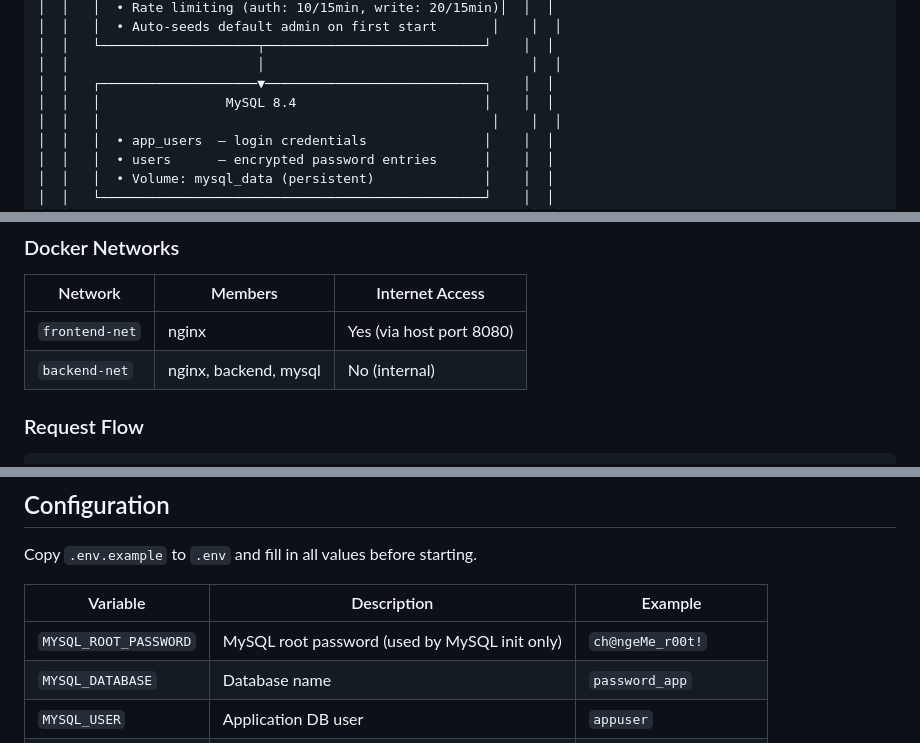
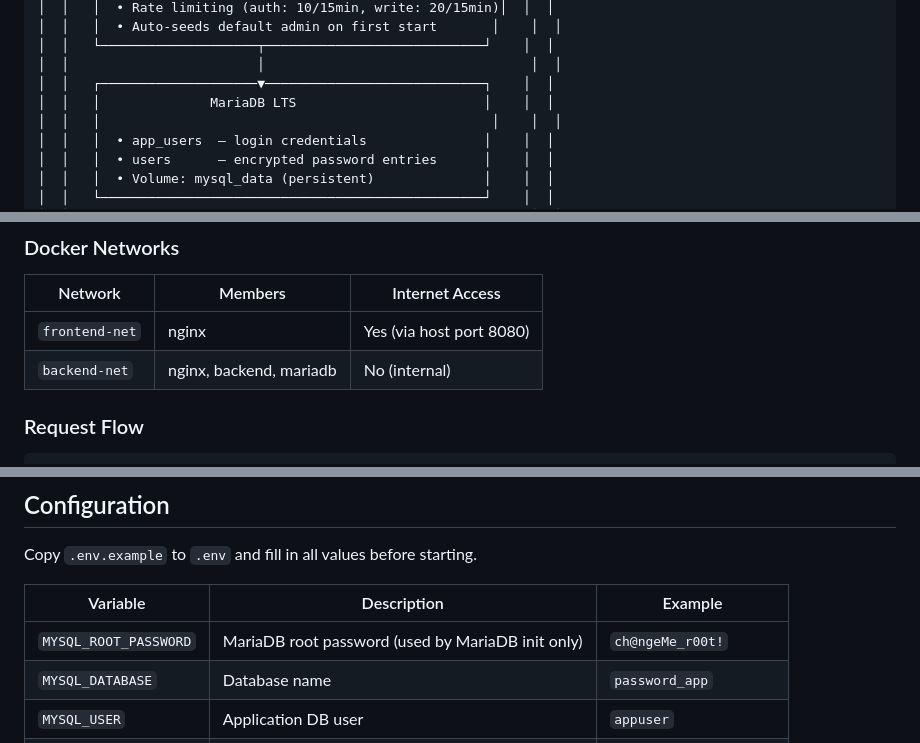
Before and after one commit to ezotic/passWord, a Markdown page: README.md, 3 parts joined by grey strips. Rendered like a GitHub page.

```diff
--- a/README.md
+++ b/README.md
@@ -52,7 +52,7 @@ A self-hosted, encrypted password manager with per-user vaults, admin controls,
 │  │   └────────────────────┬────────────────────────────┘    │  │
 │  │                        │                                  │  │
 │  │   ┌────────────────────▼────────────────────────────┐    │  │
-│  │   │                MySQL 8.4                        │    │  │
+│  │   │              MariaDB LTS                        │    │  │
 │  │   │                                                  │    │  │
 │  │   │  • app_users  — login credentials               │    │  │
 │  │   │  • users      — encrypted password entries      │    │  │
@@ -70,7 +70,7 @@ A self-hosted, encrypted password manager with per-user vaults, admin controls,
 | Network | Members | Internet Access |
 |---|---|---|
 | `frontend-net` | nginx | Yes (via host port 8080) |
-| `backend-net` | nginx, backend, mysql | No (internal) |
+| `backend-net` | nginx, backend, mariadb | No (internal) |
 
 ### Request Flow
 
@@ -206,7 +206,7 @@ Copy `.env.example` to `.env` and fill in all values before starting.
 
 | Variable | Description | Example |
 |---|---|---|
-| `MYSQL_ROOT_PASSWORD` | MySQL root password (used by MySQL init only) | `ch@ngeMe_r00t!` |
+| `MYSQL_ROOT_PASSWORD` | MariaDB root password (used by MariaDB init only) | `ch@ngeMe_r00t!` |
 | `MYSQL_DATABASE` | Database name | `password_app` |
 | `MYSQL_USER` | Application DB user | `appuser` |
 | `MYSQL_PASSWORD` | Application DB password | `ch@ngeMe_app!` |
```
Also changed, not shown: other parts of README.md (+2 -2 lines).
